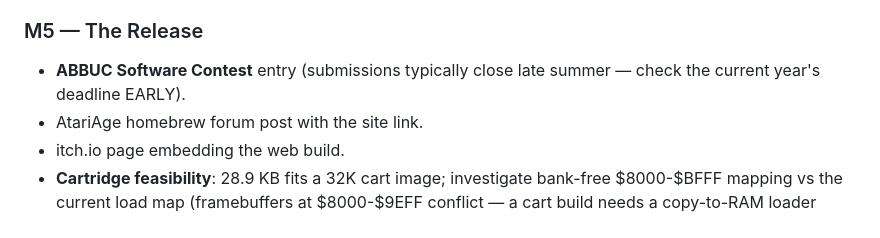
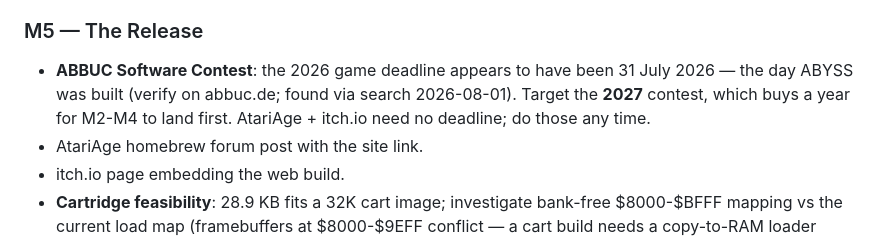
Before and after one commit to tonygillett136/a8doomish, a Markdown page: ROADMAP.md, the part around the change. GitHub-like rendering.

Commit message:
Roadmap: ABBUC 2026 closed the day ABYSS was built; target 2027. Numbers refresh.
Co-Authored-By: Claude Fable 5 <noreply@anthropic.com>

```diff
--- a/ROADMAP.md
+++ b/ROADMAP.md
@@ -44,8 +44,10 @@ level. The end card already reports kills; add par time.
   the knobs all exist now.
 
 ### M5 — The Release
-- **ABBUC Software Contest** entry (submissions typically close late summer —
-  check the current year's deadline EARLY).
+- **ABBUC Software Contest**: the 2026 game deadline appears to have been
+  31 July 2026 — the day ABYSS was built (verify on abbuc.de; found via search
+  2026-08-01). Target the **2027** contest, which buys a year for M2-M4 to land
+  first. AtariAge + itch.io need no deadline; do those any time.
 - AtariAge homebrew forum post with the site link.
 - itch.io page embedding the web build.
 - **Cartridge feasibility**: 28.9 KB fits a 32K cart image; investigate
```
